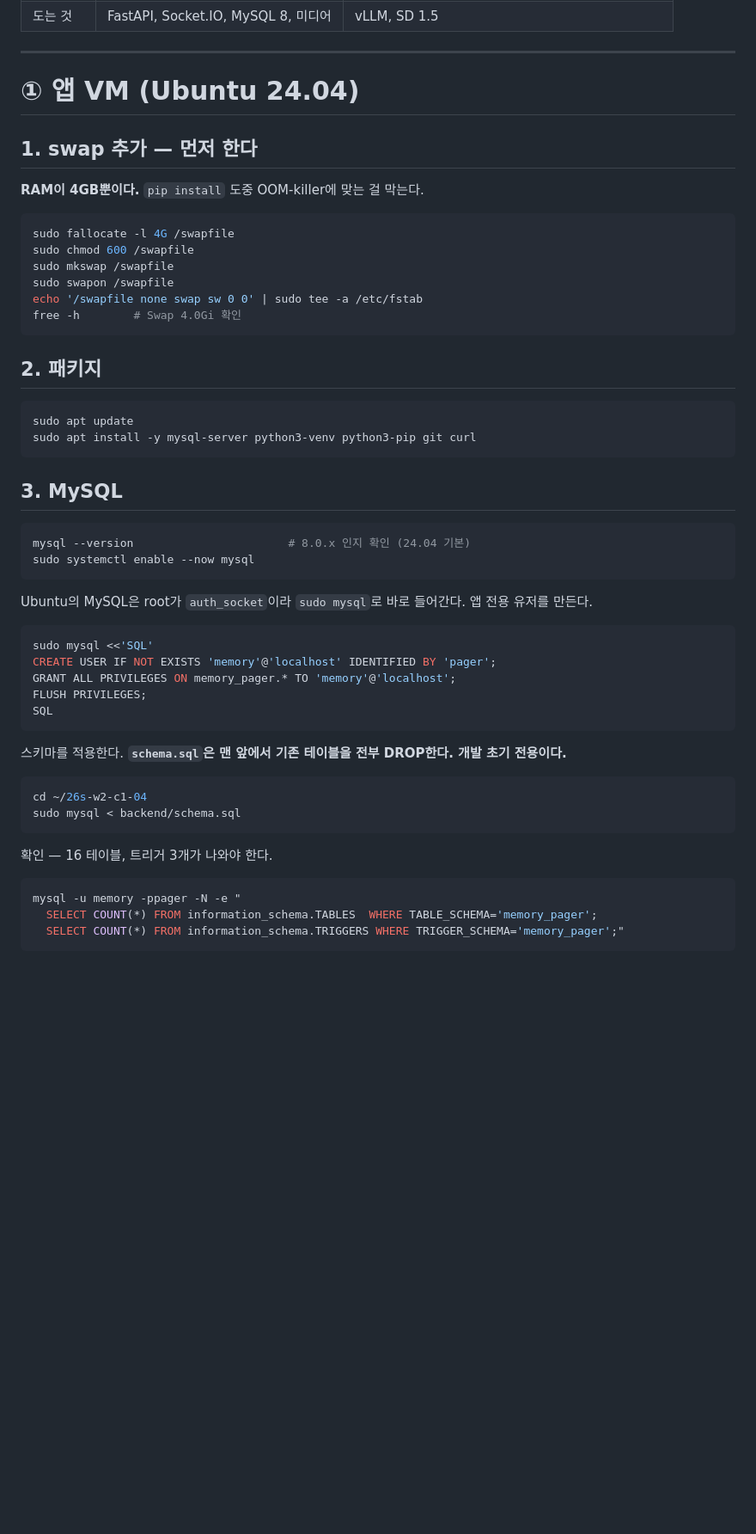
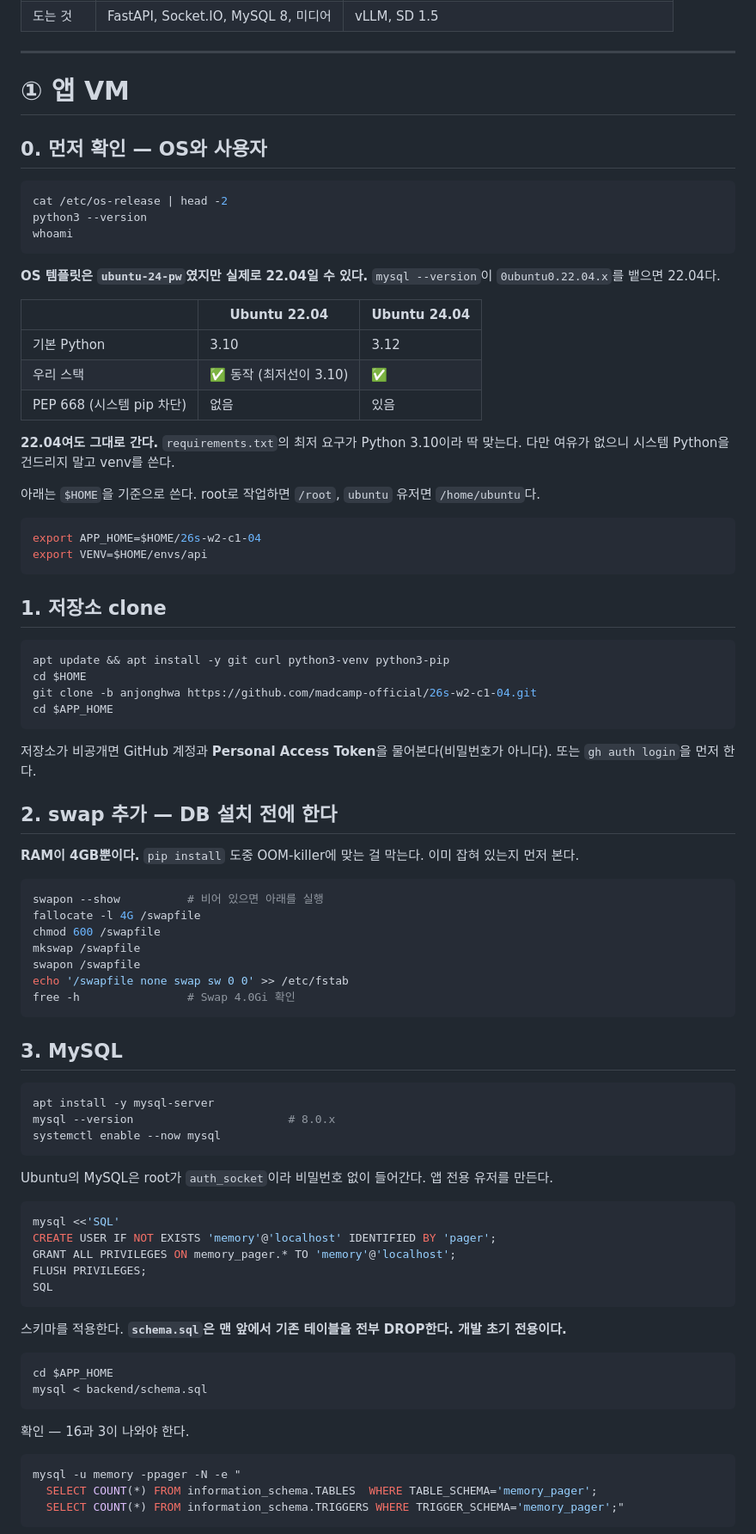
Before and after one commit to madcamp-official/26s-w2-c1-04, a Markdown page: docs/SETUP.md, the part around one of its changes. Shown at 86% size. Drawn GitHub-style; blank space fills up the shorter version.

````diff
--- a/docs/SETUP.md
+++ b/docs/SETUP.md
@@ -12,39 +12,70 @@
 
 ---
 
-# ① 앱 VM (Ubuntu 24.04)
+# ① 앱 VM
 
-## 1. swap 추가 — 먼저 한다
-
-**RAM이 4GB뿐이다.** `pip install` 도중 OOM-killer에 맞는 걸 막는다.
+## 0. 먼저 확인 — OS와 사용자
 
 ```bash
-sudo fallocate -l 4G /swapfile
-sudo chmod 600 /swapfile
-sudo mkswap /swapfile
-sudo swapon /swapfile
-echo '/swapfile none swap sw 0 0' | sudo tee -a /etc/fstab
-free -h        # Swap 4.0Gi 확인
+cat /etc/os-release | head -2
+python3 --version
+whoami
 ```
 
-## 2. 패키지
+**OS 템플릿은 `ubuntu-24-pw`였지만 실제로 22.04일 수 있다.** `mysql --version`이 `0ubuntu0.22.04.x`를 뱉으면 22.04다.
+
+| | Ubuntu 22.04 | Ubuntu 24.04 |
+|---|---|---|
+| 기본 Python | 3.10 | 3.12 |
+| 우리 스택 | ✅ 동작 (최저선이 3.10) | ✅ |
+| PEP 668 (시스템 pip 차단) | 없음 | 있음 |
+
+**22.04여도 그대로 간다.** `requirements.txt`의 최저 요구가 Python 3.10이라 딱 맞는다. 다만 여유가 없으니 시스템 Python을 건드리지 말고 venv를 쓴다.
+
+아래는 `$HOME`을 기준으로 쓴다. root로 작업하면 `/root`, `ubuntu` 유저면 `/home/ubuntu`다.
 
 ```bash
-sudo apt update
-sudo apt install -y mysql-server python3-venv python3-pip git curl
+export APP_HOME=$HOME/26s-w2-c1-04
+export VENV=$HOME/envs/api
+```
+
+## 1. 저장소 clone
+
+```bash
+apt update && apt install -y git curl python3-venv python3-pip
+cd $HOME
+git clone -b anjonghwa https://github.com/madcamp-official/26s-w2-c1-04.git
+cd $APP_HOME
+```
+
+저장소가 비공개면 GitHub 계정과 **Personal Access Token**을 물어본다(비밀번호가 아니다). 또는 `gh auth login`을 먼저 한다.
+
+## 2. swap 추가 — DB 설치 전에 한다
+
+**RAM이 4GB뿐이다.** `pip install` 도중 OOM-killer에 맞는 걸 막는다. 이미 잡혀 있는지 먼저 본다.
+
+```bash
+swapon --show          # 비어 있으면 아래를 실행
+fallocate -l 4G /swapfile
+chmod 600 /swapfile
+mkswap /swapfile
+swapon /swapfile
+echo '/swapfile none swap sw 0 0' >> /etc/fstab
+free -h                # Swap 4.0Gi 확인
 ```
 
 ## 3. MySQL
 
 ```bash
-mysql --version                       # 8.0.x 인지 확인 (24.04 기본)
-sudo systemctl enable --now mysql
+apt install -y mysql-server
+mysql --version                       # 8.0.x
+systemctl enable --now mysql
 ```
 
-Ubuntu의 MySQL은 root가 `auth_socket`이라 `sudo mysql`로 바로 들어간다. 앱 전용 유저를 만든다.
+Ubuntu의 MySQL은 root가 `auth_socket`이라 비밀번호 없이 들어간다. 앱 전용 유저를 만든다.
 
 ```bash
-sudo mysql <<'SQL'
+mysql <<'SQL'
 CREATE USER IF NOT EXISTS 'memory'@'localhost' IDENTIFIED BY 'pager';
 GRANT ALL PRIVILEGES ON memory_pager.* TO 'memory'@'localhost';
 FLUSH PRIVILEGES;
@@ -54,11 +85,11 @@ SQL
 스키마를 적용한다. **`schema.sql`은 맨 앞에서 기존 테이블을 전부 DROP한다. 개발 초기 전용이다.**
 
 ```bash
-cd ~/26s-w2-c1-04
-sudo mysql < backend/schema.sql
+cd $APP_HOME
+mysql < backend/schema.sql
 ```
 
-확인 — 16 테이블, 트리거 3개가 나와야 한다.
+확인 — 16과 3이 나와야 한다.
 
 ```bash
 mysql -u memory -ppager -N -e "
````
Also changed, not shown: other parts of docs/SETUP.md (+29 -19 lines), docs/STACK.md (+1 -1 lines).
